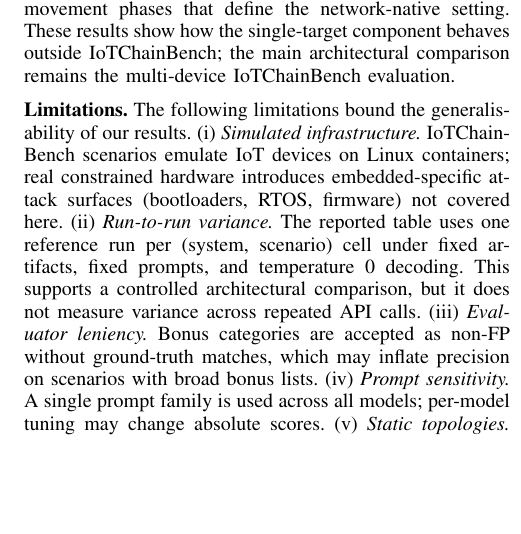
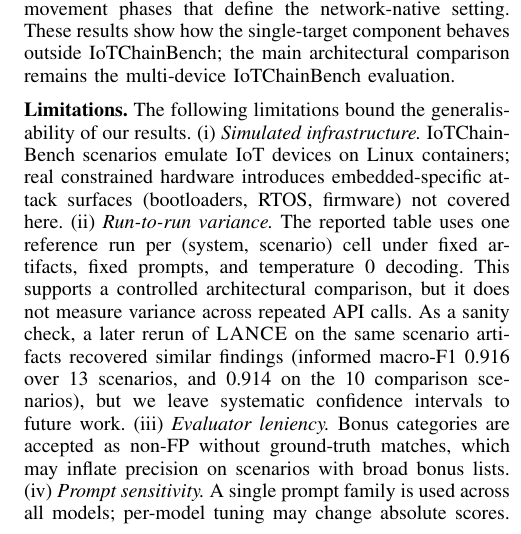
Before and after one commit to Tanguyvans/LANCE, a LaTeX paper (paper/paper_full.tex): part of one column of page 7 of 8, cut so that both start at the same text, the shorter picture padded with empty space. Compiled offline with pdfLaTeX; a missing font is replaced by an installed copy or a similar font; a LaTeX package or settings file that is missing is left out.

Commit message:
Document harness rerun sanity check

```diff
--- a/paper/paper_full.tex
+++ b/paper/paper_full.tex
@@ -730,7 +730,10 @@
 (ii)~\emph{Run-to-run variance.} The reported table uses one reference run per
 (system, scenario) cell under fixed artifacts, fixed prompts, and temperature~0
 decoding. This supports a controlled architectural comparison, but it does not
-measure variance across repeated API calls.
+measure variance across repeated API calls. As a sanity check, a later rerun of
+\harnessname{} on the same scenario artifacts recovered similar findings
+(informed macro-F1 0.916 over 13 scenarios, and 0.914 on the 10 comparison
+scenarios), but we leave systematic confidence intervals to future work.
 (iii)~\emph{Evaluator leniency.} Bonus categories are accepted as non-FP
 without ground-truth matches, which may inflate precision on scenarios with
 broad bonus lists.
```
Also changed, not shown: paper/paper_full.pdf.
